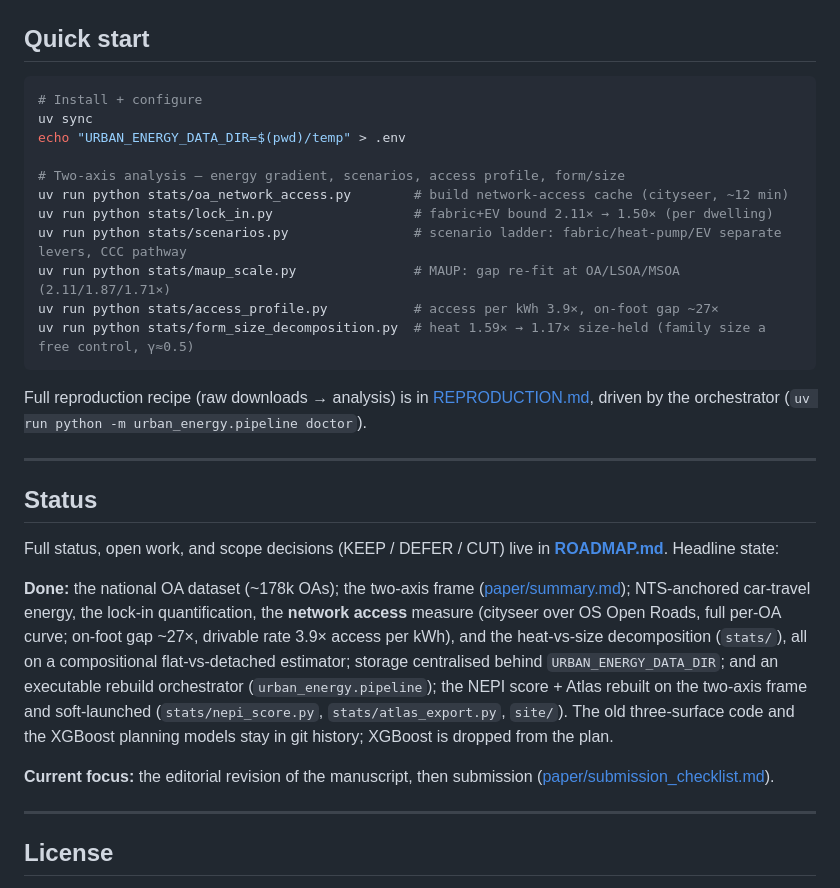
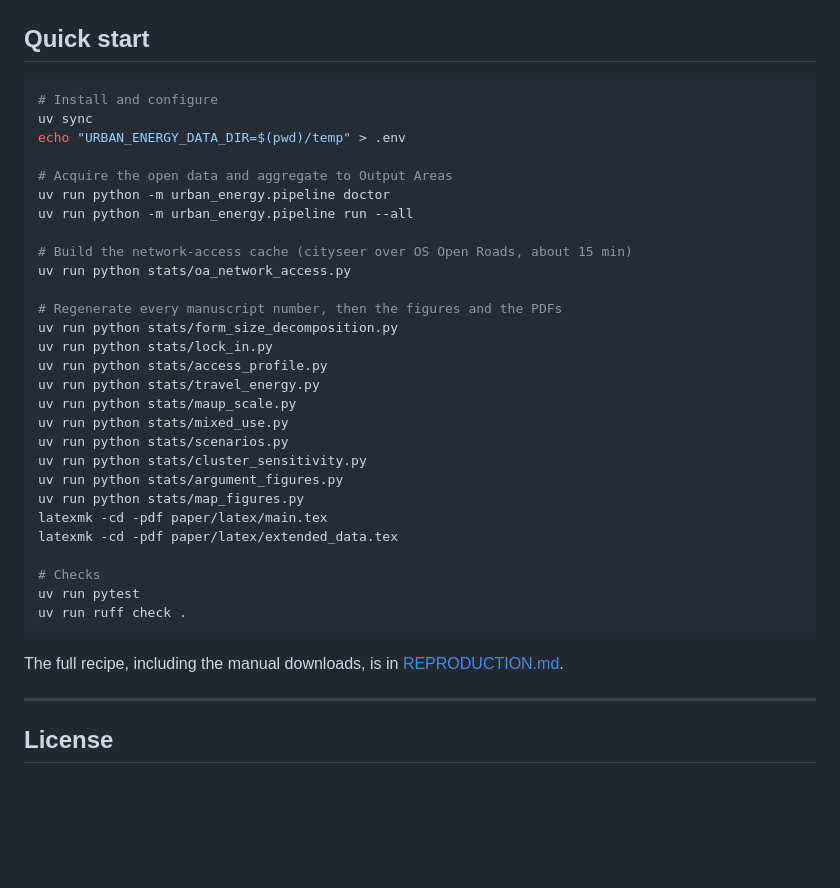
Before and after one commit to UCL/urban-energy, a Markdown page: README.md, the part around one of its changes. Drawn GitHub-style; blank space fills up the shorter version.

````diff
--- a/README.md
+++ b/README.md
@@ -135,42 +87,37 @@ The `data/` and `stats/` directories contain code only — see
 ## Quick start
 
 ```bash
-# Install + configure
+# Install and configure
 uv sync
 echo "URBAN_ENERGY_DATA_DIR=$(pwd)/temp" > .env
 
-# Two-axis analysis — energy gradient, scenarios, access profile, form/size
-uv run python stats/oa_network_access.py        # build network-access cache (cityseer, ~12 min)
-uv run python stats/lock_in.py                  # fabric+EV bound 2.11× → 1.50× (per dwelling)
-uv run python stats/scenarios.py                # scenario ladder: fabric/heat-pump/EV separate levers, CCC pathway
-uv run python stats/maup_scale.py               # MAUP: gap re-fit at OA/LSOA/MSOA (2.11/1.87/1.71×)
-uv run python stats/access_profile.py           # access per kWh 3.9×, on-foot gap ~27×
-uv run python stats/form_size_decomposition.py  # heat 1.59× → 1.17× size-held (family size a free control, γ≈0.5)
+# Acquire the open data and aggregate to Output Areas
+uv run python -m urban_energy.pipeline doctor
+uv run python -m urban_energy.pipeline run --all
+
+# Build the network-access cache (cityseer over OS Open Roads, about 15 min)
+uv run python stats/oa_network_access.py
+
+# Regenerate every manuscript number, then the figures and the PDFs
+uv run python stats/form_size_decomposition.py
+uv run python stats/lock_in.py
+uv run python stats/access_profile.py
+uv run python stats/travel_energy.py
+uv run python stats/maup_scale.py
+uv run python stats/mixed_use.py
+uv run python stats/scenarios.py
+uv run python stats/cluster_sensitivity.py
+uv run python stats/argument_figures.py
+uv run python stats/map_figures.py
+latexmk -cd -pdf paper/latex/main.tex
+latexmk -cd -pdf paper/latex/extended_data.tex
+
+# Checks
+uv run pytest
+uv run ruff check .
 ```
 
-Full reproduction recipe (raw downloads → analysis) is in
-[REPRODUCTION.md](REPRODUCTION.md), driven by the orchestrator
-(`uv run python -m urban_energy.pipeline doctor`).
-
----
-
-## Status
-
-Full status, open work, and scope decisions (KEEP / DEFER / CUT) live in
-**[ROADMAP.md](ROADMAP.md)**. Headline state:
-
-**Done:** the national OA dataset (~178k OAs); the two-axis frame ([paper/summary.md](paper/summary.md));
-NTS-anchored car-travel energy, the lock-in quantification, the **network access** measure (cityseer
-over OS Open Roads, full per-OA curve; on-foot gap ~27×, drivable rate 3.9× access per kWh), and the
-heat-vs-size decomposition (`stats/`), all on a compositional flat-vs-detached estimator; storage centralised behind
-`URBAN_ENERGY_DATA_DIR`; and an executable rebuild
-orchestrator (`urban_energy.pipeline`); the NEPI score + Atlas rebuilt on the two-axis frame
-and soft-launched (`stats/nepi_score.py`, `stats/atlas_export.py`, `site/`). The old
-three-surface code and the XGBoost planning models stay in git history; XGBoost is dropped
-from the plan.
-
-**Current focus:** the editorial revision of the manuscript, then submission
-([paper/submission_checklist.md](paper/submission_checklist.md)).
+The full recipe, including the manual downloads, is in [REPRODUCTION.md](REPRODUCTION.md).
 
 ---
 
````
Also changed, not shown: other parts of README.md (+52 -100 lines).
